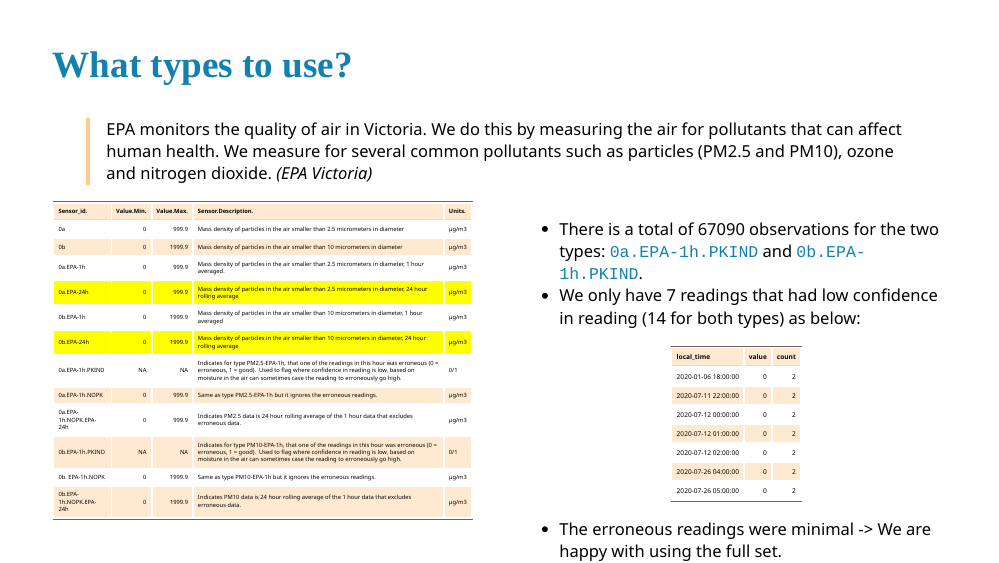
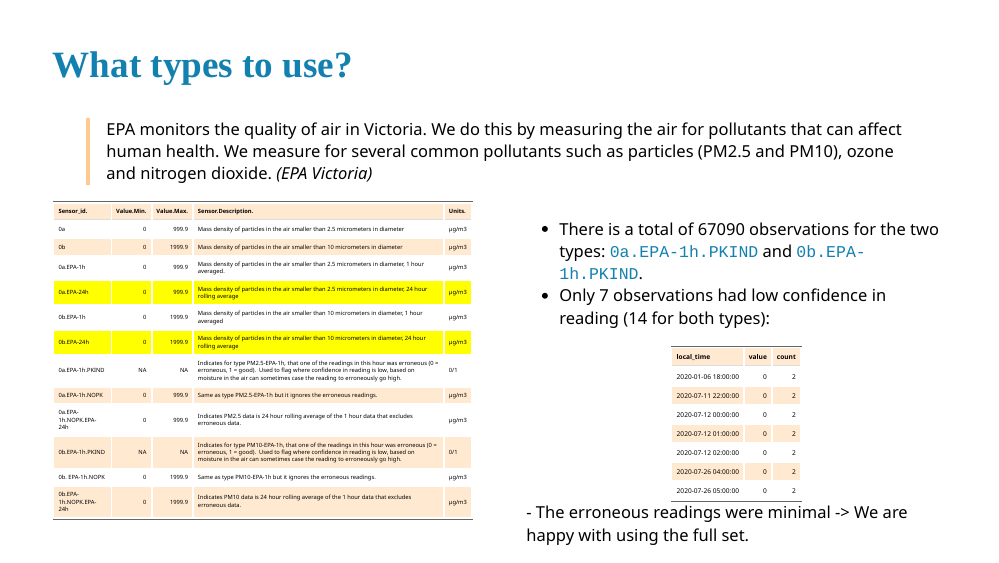
Before and after one commit to HanseNgo305/ETC5523_Presentation, an R Markdown document (ETC5523_zeta_team.Rmd): page 7 of 18 before the commit and page 7 of 17 after it. The pictures show the slides in the output file ETC5523_zeta_team.html that the author committed with the source; the slides are laid out offline by our stand-in for remark.js, each with all of its steps uncovered, in fonts that may differ from those the slides ask for, and without slide numbers, shadows or browser add-ons; a font, style sheet, LaTeX package, included part or bibliography that could not be used is replaced or left out; library style sheets and scripts come from the installed R packages.

Commit message:
fix typos and trivia things

````diff
--- a/ETC5523_zeta_team.Rmd
+++ b/ETC5523_zeta_team.Rmd
@@ -208,14 +210,11 @@ check_error <- test1 %>%
 
 .pull-right[
 - There is a total of `r nrow(test1)` observations for the two types: `0a.EPA-1h.PKIND` and `0b.EPA-1h.PKIND`.
-- We only have 7 readings that had low confidence in reading (14 for both types) as below:
-
-.left[
+- Only 7 observations had low confidence in reading (14 for both types):
 ```{r check-error, echo = FALSE, message=FALSE, warning = FALSE, fig.align="left"}
 knitr::kable(check_error,format = 'html') %>%
   kable_styling(font_size = 8)
 ```
-]
 - The erroneous readings were minimal -> We are happy with using the full set.
 ]
 
````
Also changed, not shown: ETC5523_zeta_team.html, ETC5523_zeta_team.Rmd (7 more changed lines).
